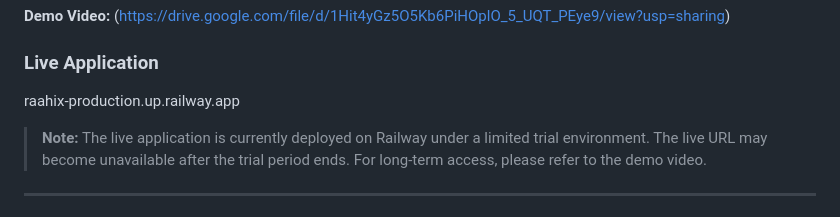
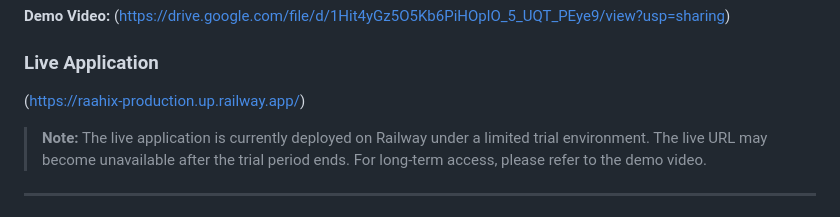
Before and after one commit to Nikkiram435/raahix, a Markdown page: README.md, the part around the change. GitHub-like rendering.

```diff
--- a/README.md
+++ b/README.md
@@ -33,7 +33,7 @@ The **demo video is the preferred way to explore the project**, as the current R
 
 ### Live Application
 
-raahix-production.up.railway.app
+(https://raahix-production.up.railway.app/)
 
 > **Note:** The live application is currently deployed on Railway under a limited trial environment. The live URL may become unavailable after the trial period ends. For long-term access, please refer to the demo video.
 
```
